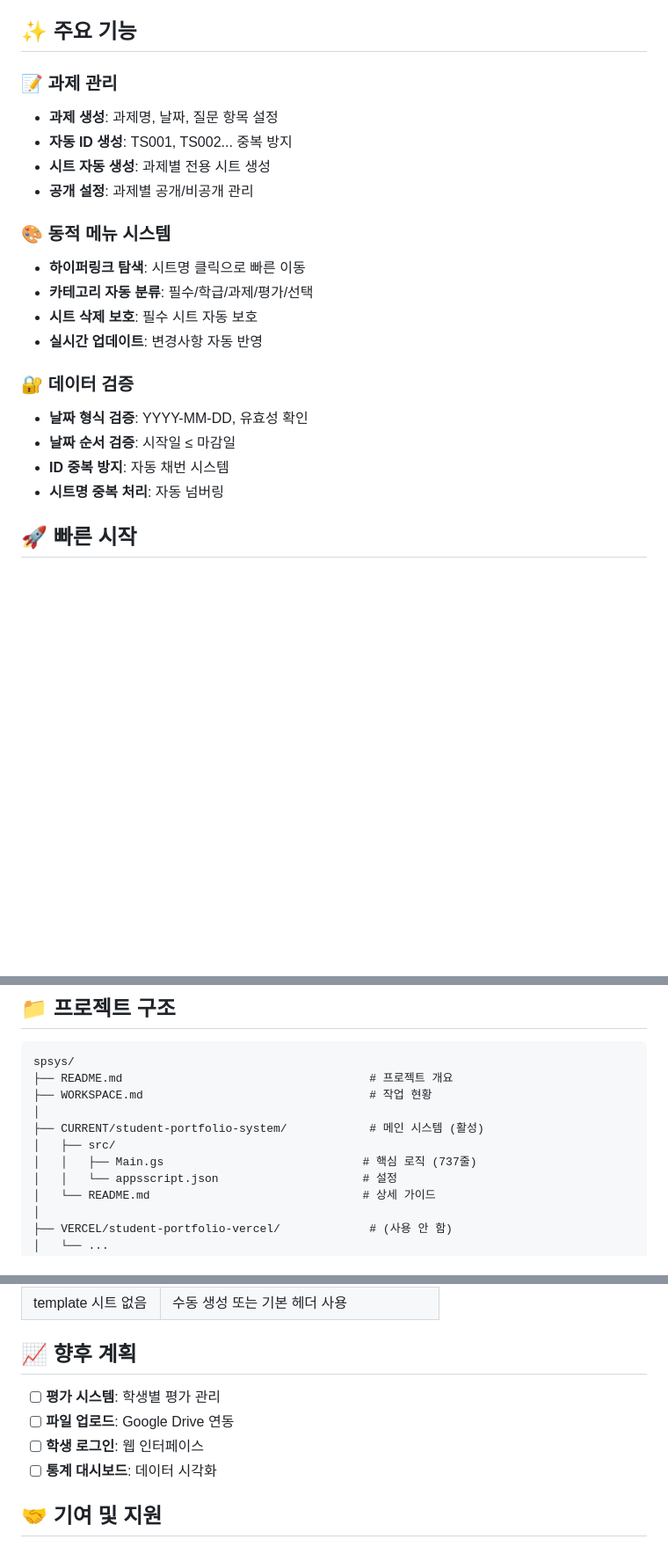
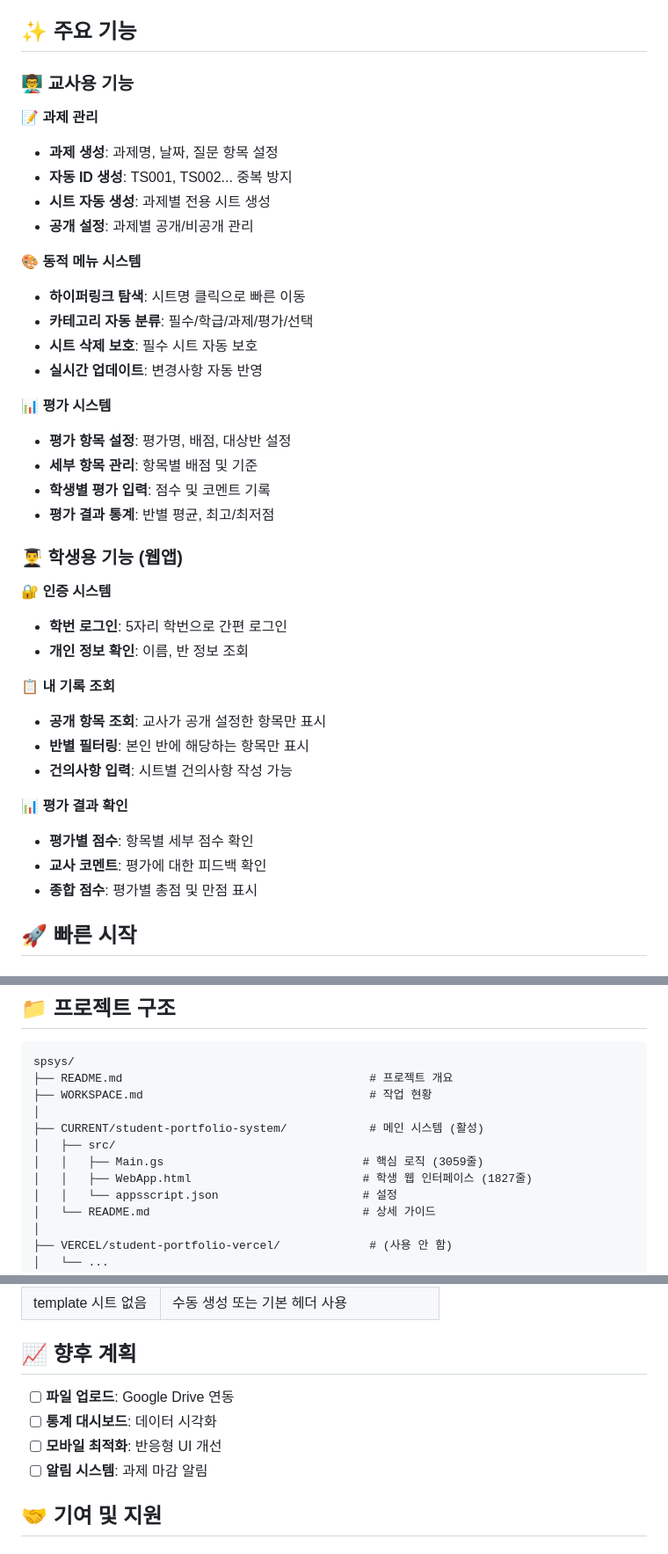
Before and after one commit to KBD71/spsys, a Markdown page: README.md, 3 parts joined by grey strips. Shown at 88% size. GitHub-like rendering; blank space fills up the shorter version.

```diff
--- a/README.md
+++ b/README.md
@@ -9,23 +9,41 @@ Google Sheets의 강력한 협업 기능과 Apps Script의 자동화를 결합
 
 ## ✨ 주요 기능
 
-### 📝 과제 관리
+### 👨‍🏫 교사용 기능
+
+**📝 과제 관리**
 - **과제 생성**: 과제명, 날짜, 질문 항목 설정
 - **자동 ID 생성**: TS001, TS002... 중복 방지
 - **시트 자동 생성**: 과제별 전용 시트 생성
 - **공개 설정**: 과제별 공개/비공개 관리
 
-### 🎨 동적 메뉴 시스템
+**🎨 동적 메뉴 시스템**
 - **하이퍼링크 탐색**: 시트명 클릭으로 빠른 이동
 - **카테고리 자동 분류**: 필수/학급/과제/평가/선택
 - **시트 삭제 보호**: 필수 시트 자동 보호
 - **실시간 업데이트**: 변경사항 자동 반영
 
-### 🔐 데이터 검증
-- **날짜 형식 검증**: YYYY-MM-DD, 유효성 확인
-- **날짜 순서 검증**: 시작일 ≤ 마감일
-- **ID 중복 방지**: 자동 채번 시스템
-- **시트명 중복 처리**: 자동 넘버링
+**📊 평가 시스템**
+- **평가 항목 설정**: 평가명, 배점, 대상반 설정
+- **세부 항목 관리**: 항목별 배점 및 기준
+- **학생별 평가 입력**: 점수 및 코멘트 기록
+- **평가 결과 통계**: 반별 평균, 최고/최저점
+
+### 👨‍🎓 학생용 기능 (웹앱)
+
+**🔐 인증 시스템**
+- **학번 로그인**: 5자리 학번으로 간편 로그인
+- **개인 정보 확인**: 이름, 반 정보 조회
+
+**📋 내 기록 조회**
+- **공개 항목 조회**: 교사가 공개 설정한 항목만 표시
+- **반별 필터링**: 본인 반에 해당하는 항목만 표시
+- **건의사항 입력**: 시트별 건의사항 작성 가능
+
+**📊 평가 결과 확인**
+- **평가별 점수**: 항목별 세부 점수 확인
+- **교사 코멘트**: 평가에 대한 피드백 확인
+- **종합 점수**: 평가별 총점 및 만점 표시
 
 ## 🚀 빠른 시작
 
@@ -73,7 +91,8 @@ spsys/
 │
 ├── CURRENT/student-portfolio-system/            # 메인 시스템 (활성)
 │   ├── src/
-│   │   ├── Main.gs                             # 핵심 로직 (737줄)
+│   │   ├── Main.gs                             # 핵심 로직 (3059줄)
+│   │   ├── WebApp.html                         # 학생 웹 인터페이스 (1827줄)
 │   │   └── appsscript.json                     # 설정
 │   └── README.md                               # 상세 가이드
 │
@@ -186,10 +205,10 @@ spsys/
 
 ## 📈 향후 계획
 
-- [ ] **평가 시스템**: 학생별 평가 관리
 - [ ] **파일 업로드**: Google Drive 연동
-- [ ] **학생 로그인**: 웹 인터페이스
 - [ ] **통계 대시보드**: 데이터 시각화
+- [ ] **모바일 최적화**: 반응형 UI 개선
+- [ ] **알림 시스템**: 과제 마감 알림
 
 ## 🤝 기여 및 지원
 
```
Also changed, not shown: CURRENT/student-portfolio-system/README.md (+42 -10 lines).
